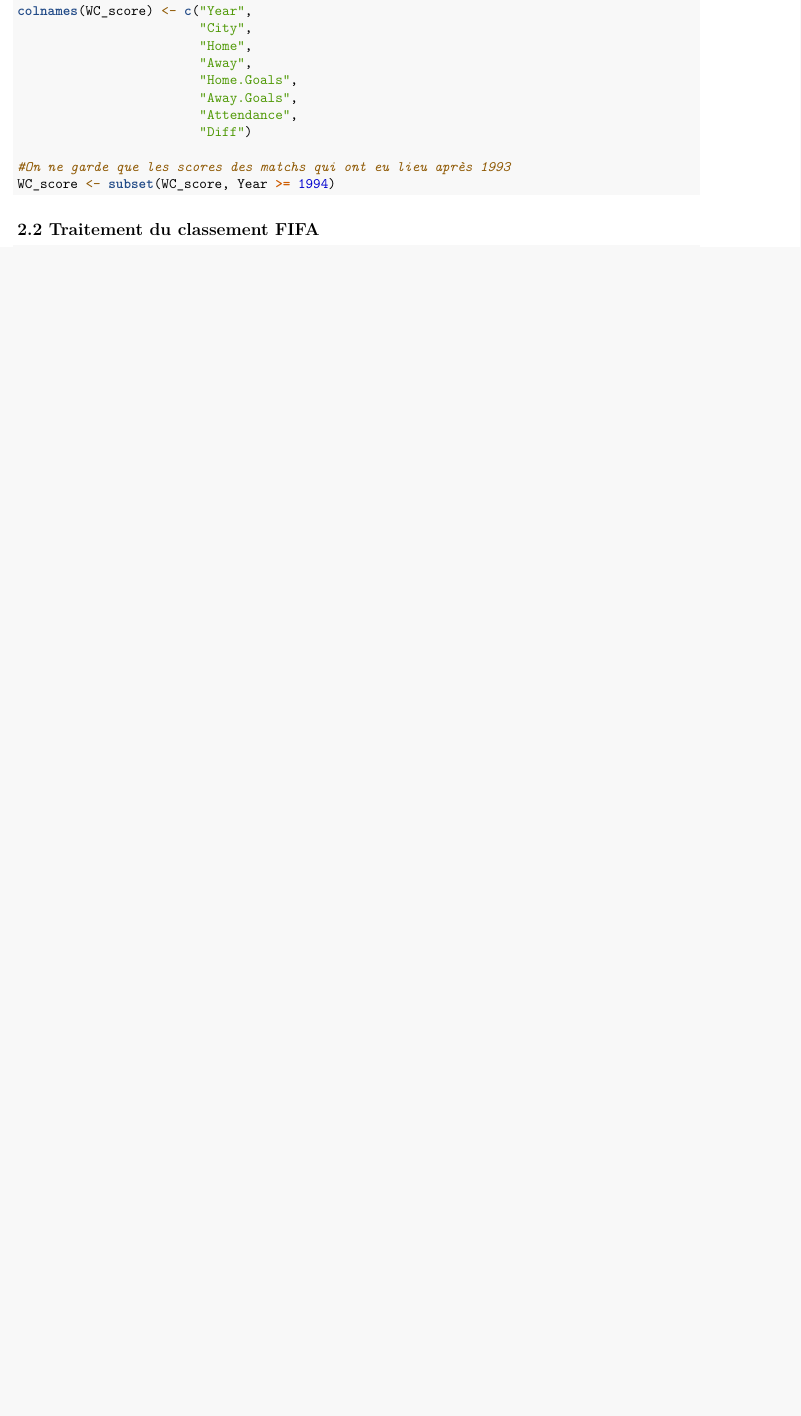
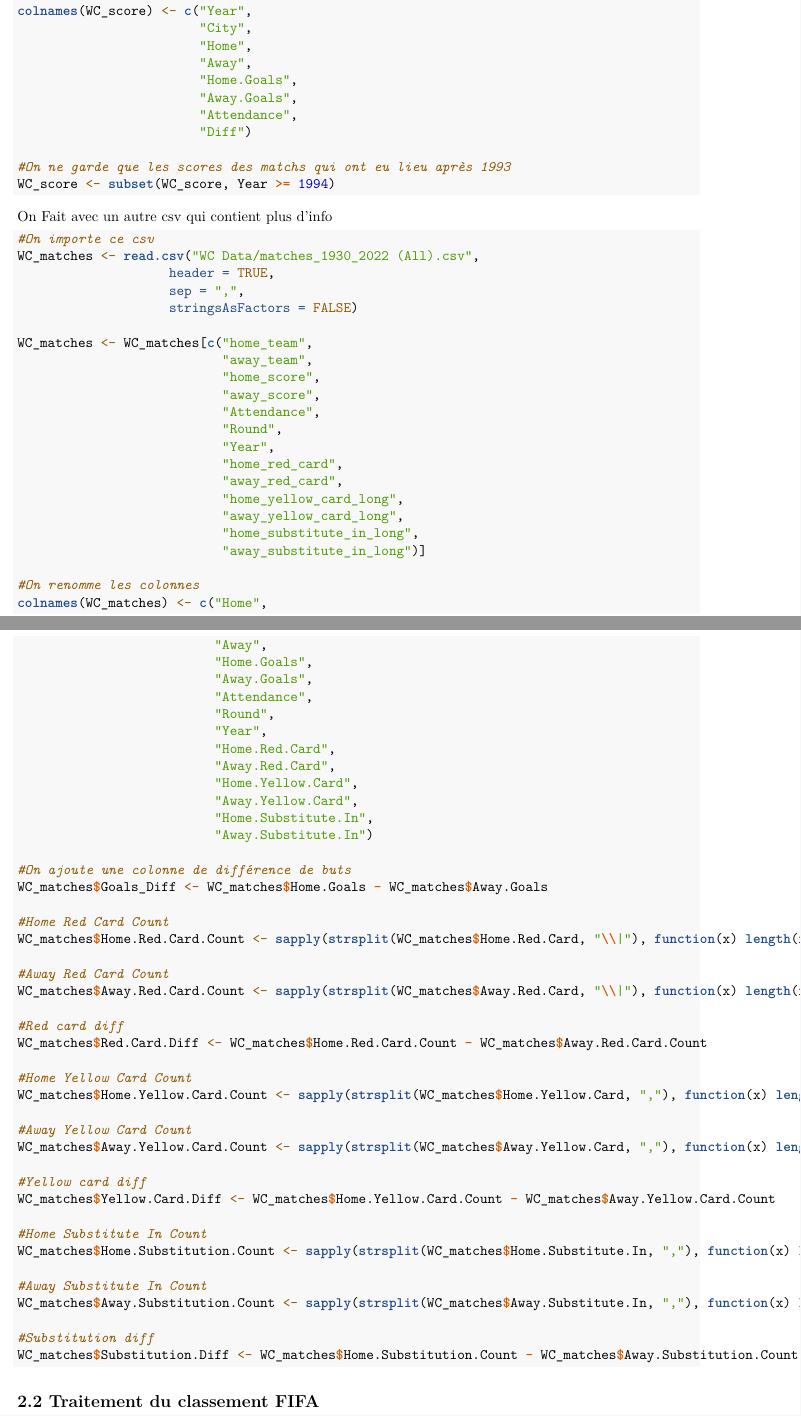
Before and after one commit to Thomas-Fernandes/FIFA-WC-outcomes-prediction, an R Markdown document (Script.Rmd): part of page 2 of 2 before the commit and two parts of pages 2 and 3 of 4 after it, the two joined at a grey line, cut so that both start at the same text, the shorter picture padded with empty space. Rendered offline with R 4.5, knitr and Pandoc, then LaTeX, with nearby package versions.

Commit message:
Yellow and red Cards + substitution

````diff
--- a/Script.Rmd
+++ b/Script.Rmd
@@ -74,6 +74,77 @@ colnames(WC_score) <- c("Year",
 WC_score <- subset(WC_score, Year >= 1994)
 ```
 
+On Fait avec un autre csv qui contient plus d'info
+
+```{r}
+#On importe ce csv
+WC_matches <- read.csv("WC Data/matches_1930_2022 (All).csv",
+                    header = TRUE,
+                    sep = ",",
+                    stringsAsFactors = FALSE)
+
+WC_matches <- WC_matches[c("home_team",
+                           "away_team",
+                           "home_score",
+                           "away_score",
+                           "Attendance",
+                           "Round",
+                           "Year",
+                           "home_red_card",
+                           "away_red_card",
+                           "home_yellow_card_long",
+                           "away_yellow_card_long",
+                           "home_substitute_in_long",
+                           "away_substitute_in_long")]
+
+#On renomme les colonnes
+colnames(WC_matches) <- c("Home",
+                          "Away",
+                          "Home.Goals",
+                          "Away.Goals",
+                          "Attendance",
+                          "Round",
+                          "Year",
+                          "Home.Red.Card",
+                          "Away.Red.Card",
+                          "Home.Yellow.Card",
+                          "Away.Yellow.Card",
+                          "Home.Substitute.In",
+                          "Away.Substitute.In")
+
+#On ajoute une colonne de différence de buts
+WC_matches$Goals_Diff <- WC_matches$Home.Goals - WC_matches$Away.Goals
+
+#Home Red Card Count
+WC_matches$Home.Red.Card.Count <- sapply(strsplit(WC_matches$Home.Red.Card, "\\|"), function(x) length(x))
+
+#Away Red Card Count
+WC_matches$Away.Red.Card.Count <- sapply(strsplit(WC_matches$Away.Red.Card, "\\|"), function(x) length(x))
+
+#Red card diff
+WC_matches$Red.Card.Diff <- WC_matches$Home.Red.Card.Count - WC_matches$Away.Red.Card.Count
+
+#Home Yellow Card Count
+WC_matches$Home.Yellow.Card.Count <- sapply(strsplit(WC_matches$Home.Yellow.Card, ","), function(x) length(x))
+
+#Away Yellow Card Count
+WC_matches$Away.Yellow.Card.Count <- sapply(strsplit(WC_matches$Away.Yellow.Card, ","), function(x) length(x))
+
+#Yellow card diff
+WC_matches$Yellow.Card.Diff <- WC_matches$Home.Yellow.Card.Count - WC_matches$Away.Yellow.Card.Count
+
+#Home Substitute In Count
+WC_matches$Home.Substitution.Count <- sapply(strsplit(WC_matches$Home.Substitute.In, ","), function(x) length(x))
+
+#Away Substitute In Count
+WC_matches$Away.Substitution.Count <- sapply(strsplit(WC_matches$Away.Substitute.In, ","), function(x) length(x))
+
+#Substitution diff
+WC_matches$Substitution.Diff <- WC_matches$Home.Substitution.Count - WC_matches$Away.Substitution.Count
+```
+
+
+
 ## 2.2 Traitement du classement FIFA
 
 ```{r}
````
Also changed, not shown: Article.pdf (deleted).
